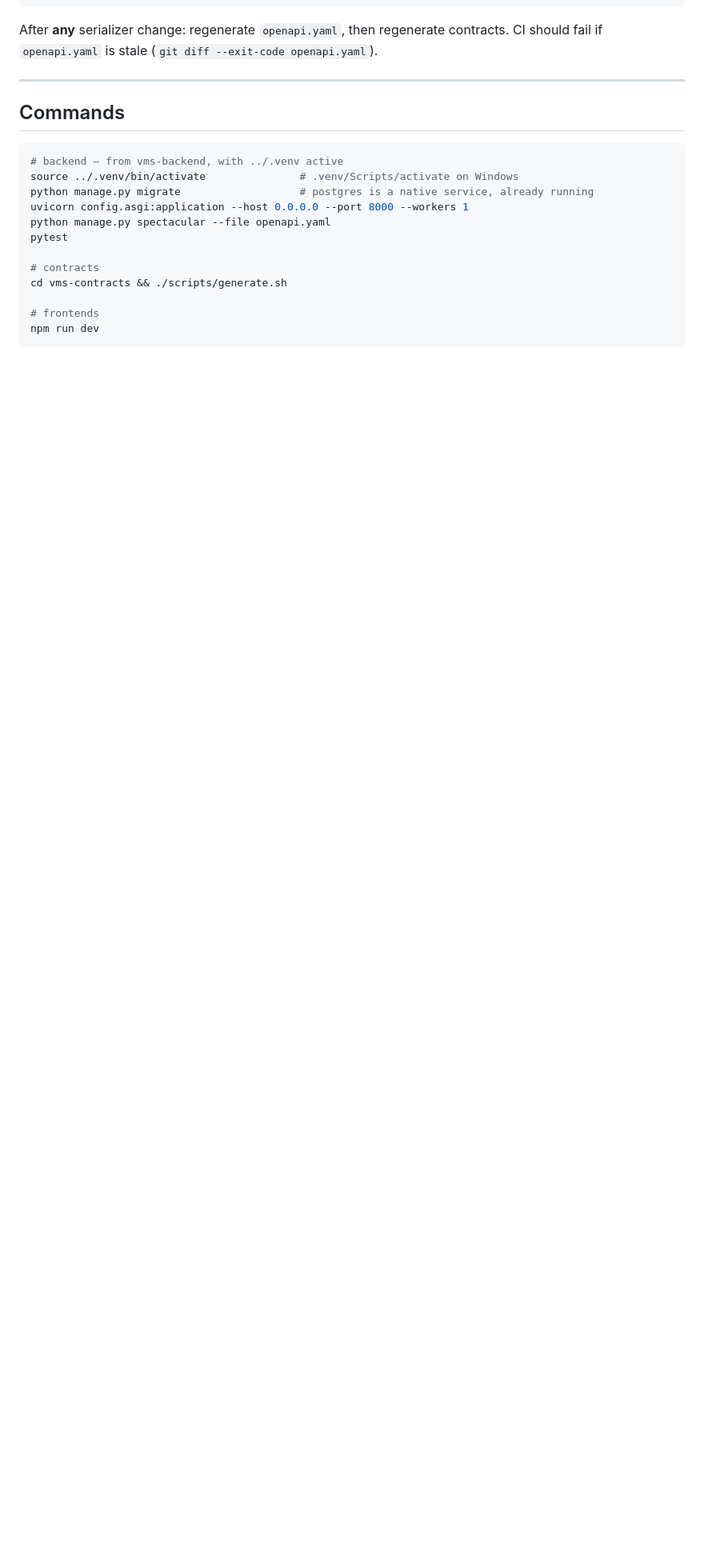
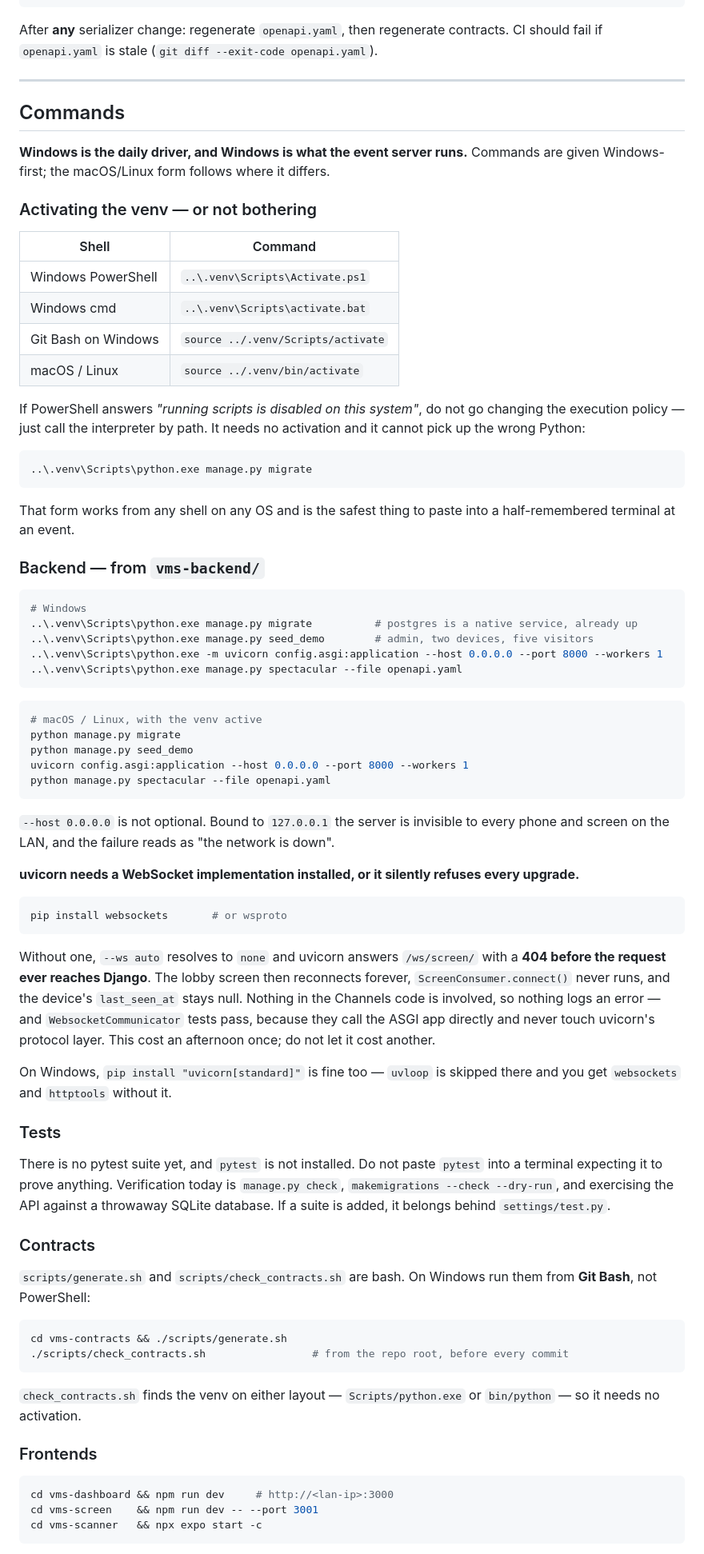
Before and after one commit to juliaomartins/visitor-management-system, a Markdown page: CLAUDE.md, the part around one of its changes. Shown at 80% size. GitHub-like rendering; blank space fills up the shorter version.

````diff
--- a/CLAUDE.md
+++ b/CLAUDE.md
@@ -531,17 +541,91 @@ CI should fail if `openapi.yaml` is stale (`git diff --exit-code openapi.yaml`).
 
 ## Commands
 
+**Windows is the daily driver, and Windows is what the event server runs.** Commands are
+given Windows-first; the macOS/Linux form follows where it differs.
+
+### Activating the venv — or not bothering
+
+| Shell | Command |
+|---|---|
+| Windows PowerShell | `..\.venv\Scripts\Activate.ps1` |
+| Windows cmd | `..\.venv\Scripts\activate.bat` |
+| Git Bash on Windows | `source ../.venv/Scripts/activate` |
+| macOS / Linux | `source ../.venv/bin/activate` |
+
+If PowerShell answers *"running scripts is disabled on this system"*, do not go changing
+the execution policy — just call the interpreter by path. It needs no activation and it
+cannot pick up the wrong Python:
+
+```powershell
+..\.venv\Scripts\python.exe manage.py migrate
+```
+
+That form works from any shell on any OS and is the safest thing to paste into a
+half-remembered terminal at an event.
+
+### Backend — from `vms-backend/`
+
+```powershell
+# Windows
+..\.venv\Scripts\python.exe manage.py migrate          # postgres is a native service, already up
+..\.venv\Scripts\python.exe manage.py seed_demo        # admin, two devices, five visitors
+..\.venv\Scripts\python.exe -m uvicorn config.asgi:application --host 0.0.0.0 --port 8000 --workers 1
+..\.venv\Scripts\python.exe manage.py spectacular --file openapi.yaml
+```
+
 ```bash
-# backend — from vms-backend, with ../.venv active
-source ../.venv/bin/activate               # .venv/Scripts/activate on Windows
-python manage.py migrate                   # postgres is a native service, already running
+# macOS / Linux, with the venv active
+python manage.py migrate
+python manage.py seed_demo
 uvicorn config.asgi:application --host 0.0.0.0 --port 8000 --workers 1
 python manage.py spectacular --file openapi.yaml
-pytest
+```
 
-# contracts
+`--host 0.0.0.0` is not optional. Bound to `127.0.0.1` the server is invisible to every
+phone and screen on the LAN, and the failure reads as "the network is down".
+
+**uvicorn needs a WebSocket implementation installed, or it silently refuses every
+upgrade.**
+
+```bash
+pip install websockets       # or wsproto
+```
+
+Without one, `--ws auto` resolves to `none` and uvicorn answers `/ws/screen/` with a
+**404 before the request ever reaches Django**. The lobby screen then reconnects forever,
+`ScreenConsumer.connect()` never runs, and the device's `last_seen_at` stays null. Nothing
+in the Channels code is involved, so nothing logs an error — and `WebsocketCommunicator`
+tests pass, because they call the ASGI app directly and never touch uvicorn's protocol
+layer. This cost an afternoon once; do not let it cost another.
+
+On Windows, `pip install "uvicorn[standard]"` is fine too — `uvloop` is skipped there and
+you get `websockets` and `httptools` without it.
+
+### Tests
+
+There is no pytest suite yet, and `pytest` is not installed. Do not paste `pytest` into a
+terminal expecting it to prove anything. Verification today is `manage.py check`,
+`makemigrations --check --dry-run`, and exercising the API against a throwaway SQLite
+database. If a suite is added, it belongs behind `settings/test.py`.
+
+### Contracts
+
+`scripts/generate.sh` and `scripts/check_contracts.sh` are bash. On Windows run them from
+**Git Bash**, not PowerShell:
+
+```bash
 cd vms-contracts && ./scripts/generate.sh
+./scripts/check_contracts.sh                 # from the repo root, before every commit
+```
 
-# frontends
-npm run dev
+`check_contracts.sh` finds the venv on either layout — `Scripts/python.exe` or
+`bin/python` — so it needs no activation.
+
+### Frontends
+
+```bash
+cd vms-dashboard && npm run dev     # http://<lan-ip>:3000
+cd vms-screen    && npm run dev -- --port 3001
+cd vms-scanner   && npx expo start -c
 ```
````
Also changed, not shown: other parts of CLAUDE.md (+34 -5 lines).
